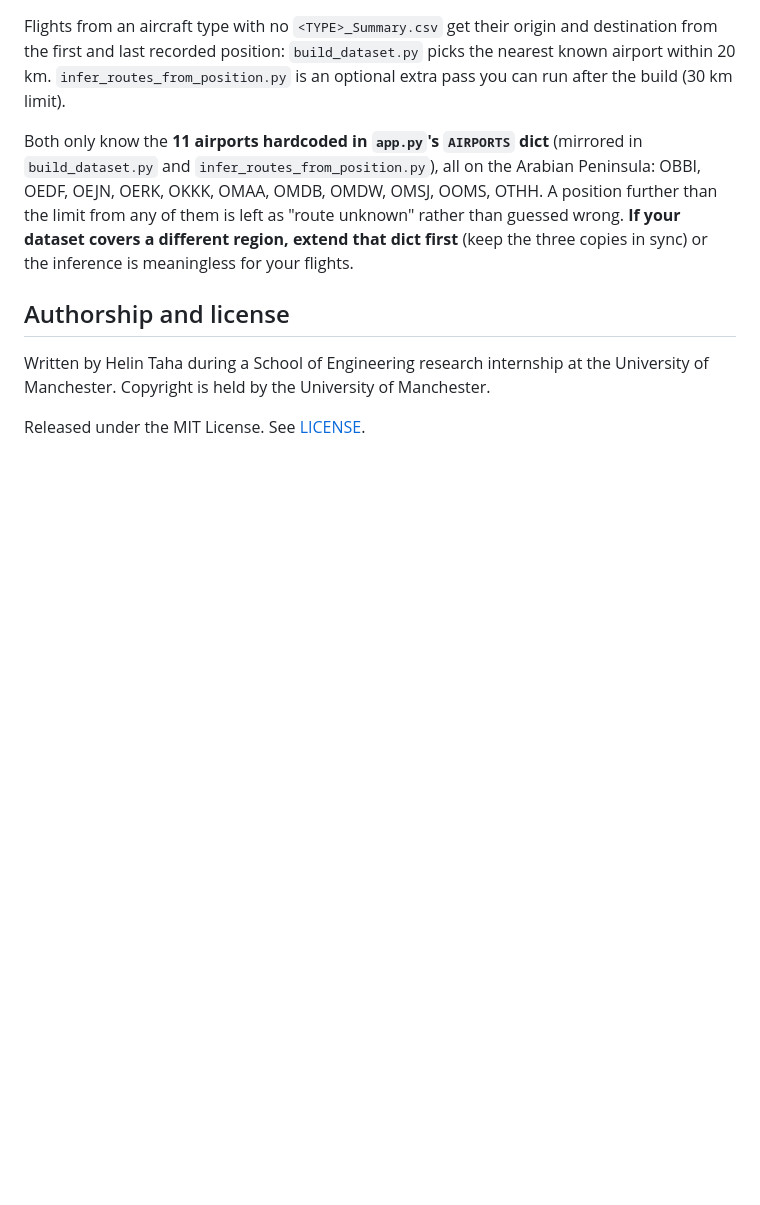
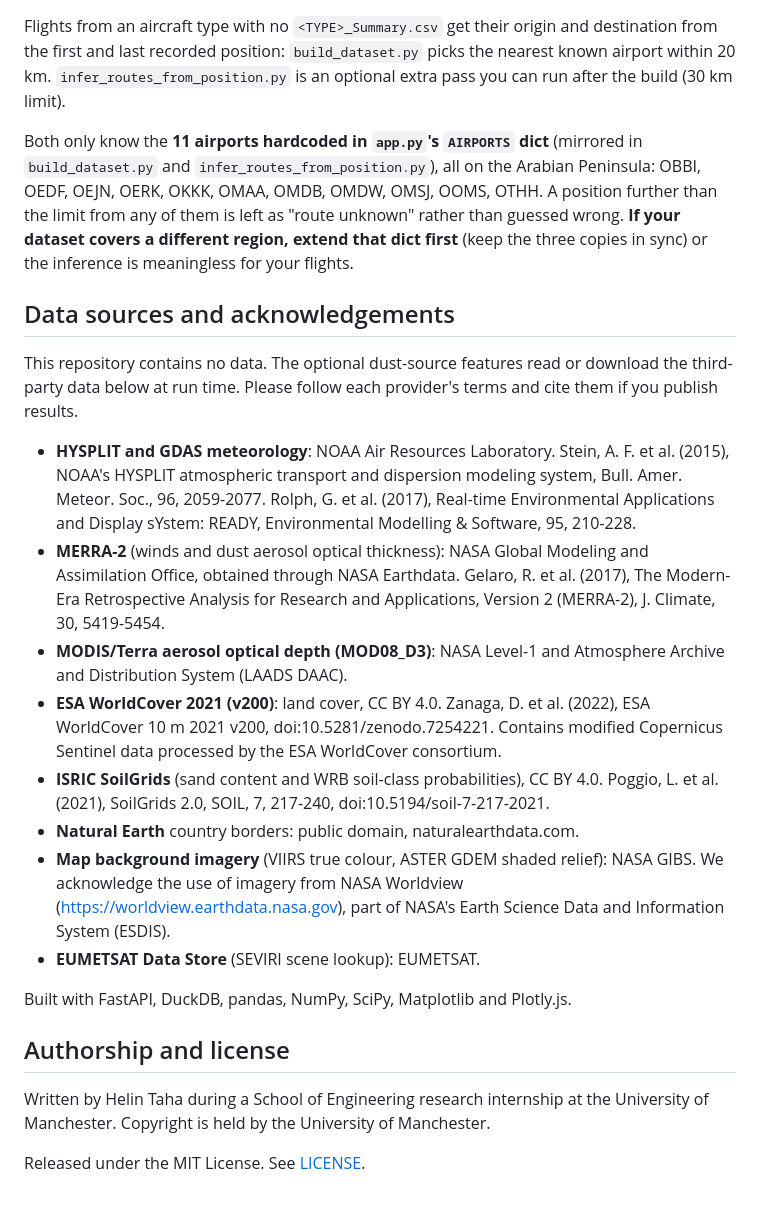
Before and after one commit to helin45/dust-impact-dashboard, a Markdown page: README.md, the part around the change. Rendered like a GitHub page; blank space fills up the shorter version.

Commit message:
Add data sources and acknowledgements to the README
Credit the providers of the data and software the optional dust-source
features read at run time (NOAA HYSPLIT/GDAS, NASA MERRA-2, MODIS and GIBS,
ESA WorldCover, ISRIC SoilGrids, Natural Earth, EUMETSAT), with references
and licences checked against Crossref, DataCite and the providers' own pages.

```diff
--- a/README.md
+++ b/README.md
@@ -222,6 +222,39 @@ unknown" rather than guessed wrong. **If your dataset covers a different region,
 extend that dict first** (keep the three copies in sync) or the inference is
 meaningless for your flights.
 
+## Data sources and acknowledgements
+
+This repository contains no data. The optional dust-source features read or
+download the third-party data below at run time. Please follow each provider's
+terms and cite them if you publish results.
+
+- **HYSPLIT and GDAS meteorology**: NOAA Air Resources Laboratory. Stein, A. F.
+  et al. (2015), NOAA's HYSPLIT atmospheric transport and dispersion modeling
+  system, Bull. Amer. Meteor. Soc., 96, 2059-2077. Rolph, G. et al. (2017),
+  Real-time Environmental Applications and Display sYstem: READY,
+  Environmental Modelling & Software, 95, 210-228.
+- **MERRA-2** (winds and dust aerosol optical thickness): NASA Global Modeling
+  and Assimilation Office, obtained through NASA Earthdata. Gelaro, R. et al.
+  (2017), The Modern-Era Retrospective Analysis for Research and Applications,
+  Version 2 (MERRA-2), J. Climate, 30, 5419-5454.
+- **MODIS/Terra aerosol optical depth (MOD08_D3)**: NASA Level-1 and
+  Atmosphere Archive and Distribution System (LAADS DAAC).
+- **ESA WorldCover 2021 (v200)**: land cover, CC BY 4.0. Zanaga, D. et al.
+  (2022), ESA WorldCover 10 m 2021 v200, doi:10.5281/zenodo.7254221.
+  Contains modified Copernicus Sentinel data processed by the ESA WorldCover
+  consortium.
+- **ISRIC SoilGrids** (sand content and WRB soil-class probabilities), CC BY
+  4.0. Poggio, L. et al. (2021), SoilGrids 2.0, SOIL, 7, 217-240,
+  doi:10.5194/soil-7-217-2021.
+- **Natural Earth** country borders: public domain, naturalearthdata.com.
+- **Map background imagery** (VIIRS true colour, ASTER GDEM shaded relief):
+  NASA GIBS. We acknowledge the use of imagery from NASA Worldview
+  (https://worldview.earthdata.nasa.gov), part of NASA's Earth Science Data
+  and Information System (ESDIS).
+- **EUMETSAT Data Store** (SEVIRI scene lookup): EUMETSAT.
+
+Built with FastAPI, DuckDB, pandas, NumPy, SciPy, Matplotlib and Plotly.js.
+
 ## Authorship and license
 
 Written by Helin Taha during a School of Engineering research internship at the
```
